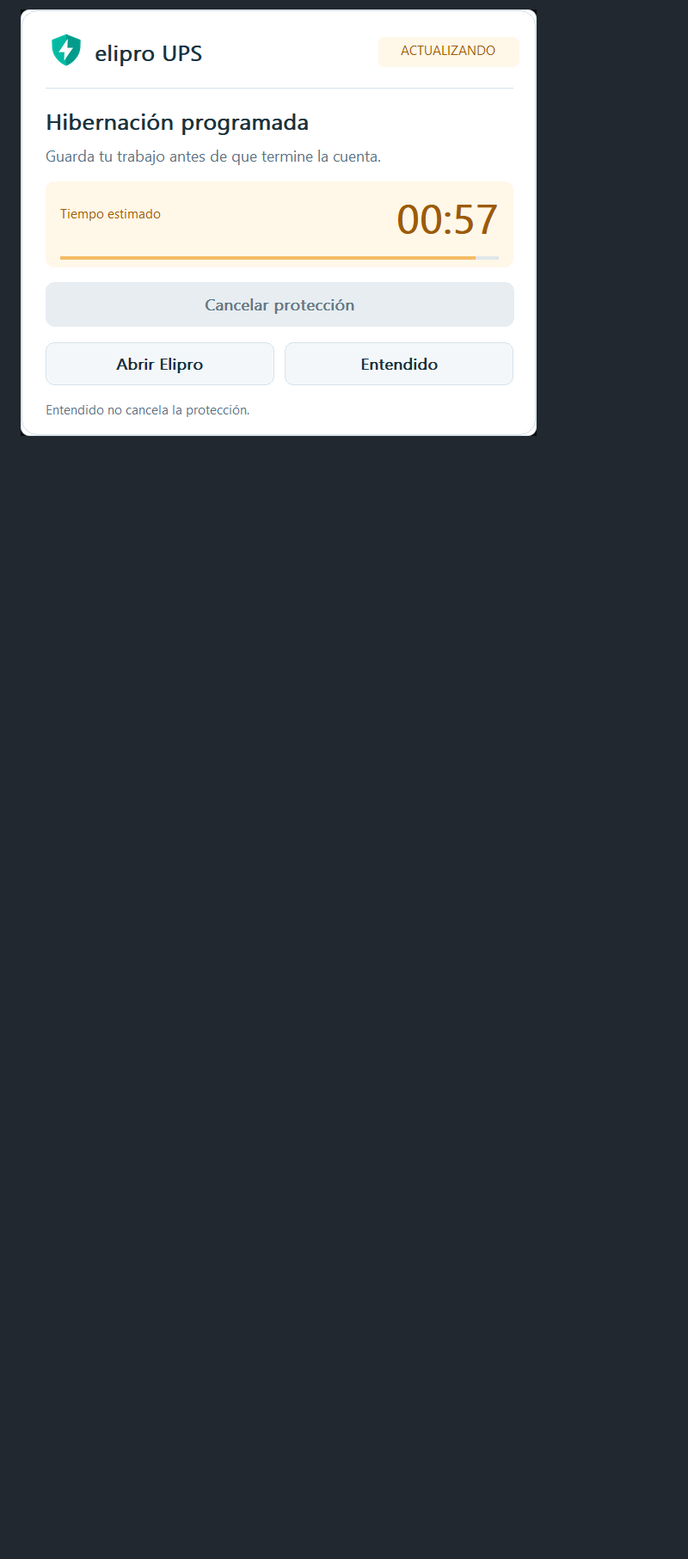
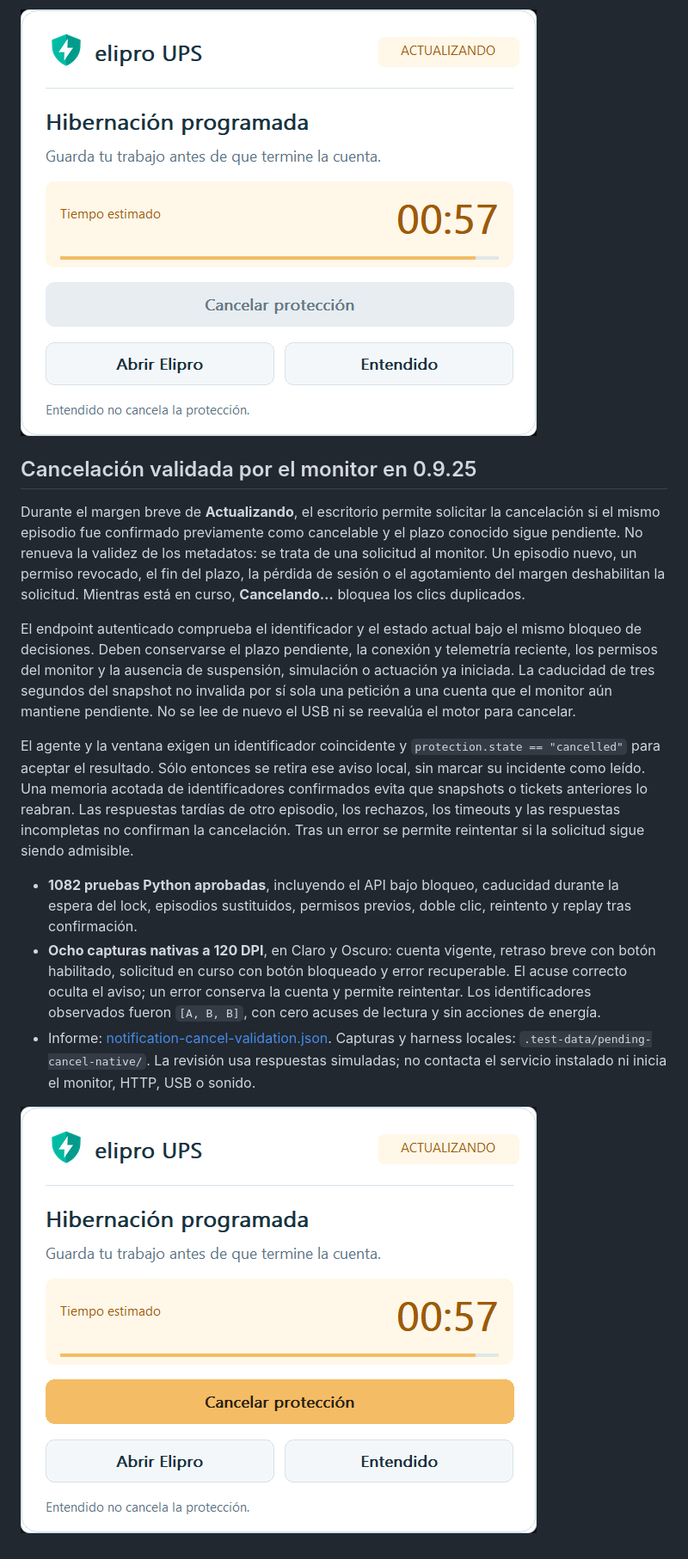
Before and after one commit to eliseovt/elipro-ups, a Markdown page: docs/notification-redesign-plan.md, the part around the change. Shown: that part at 86% size. Rendered like a GitHub page; pictures changed too: docs/assets/screenshots/elipro-cancelar-actualizando.png (added); blank space fills up the shorter version.

Commit message:
Validate countdown cancellation during brief refresh gaps

```diff
--- a/docs/notification-redesign-plan.md
+++ b/docs/notification-redesign-plan.md
@@ -89,3 +89,17 @@ Una interrupción que supera ese margen muestra **Actualización interrumpida /
 - Informe: [notification-continuity-validation.json](notification-continuity-validation.json). Harness y capturas locales: `.test-data/countdown-continuity/`. Son ventanas con datos simulados, sin iniciar el monitor ni ejecutar acciones de energía.
 
 ![Cuenta estimada durante una actualización breve](assets/screenshots/elipro-cuenta-actualizando.png)
+
+## Cancelación validada por el monitor en 0.9.25
+
+Durante el margen breve de **Actualizando**, el escritorio permite solicitar la cancelación si el mismo episodio fue confirmado previamente como cancelable y el plazo conocido sigue pendiente. No renueva la validez de los metadatos: se trata de una solicitud al monitor. Un episodio nuevo, un permiso revocado, el fin del plazo, la pérdida de sesión o el agotamiento del margen deshabilitan la solicitud. Mientras está en curso, **Cancelando…** bloquea los clics duplicados.
+
+El endpoint autenticado comprueba el identificador y el estado actual bajo el mismo bloqueo de decisiones. Deben conservarse el plazo pendiente, la conexión y telemetría reciente, los permisos del monitor y la ausencia de suspensión, simulación o actuación ya iniciada. La caducidad de tres segundos del snapshot no invalida por sí sola una petición a una cuenta que el monitor aún mantiene pendiente. No se lee de nuevo el USB ni se reevalúa el motor para cancelar.
+
+El agente y la ventana exigen un identificador coincidente y `protection.state == "cancelled"` para aceptar el resultado. Sólo entonces se retira ese aviso local, sin marcar su incidente como leído. Una memoria acotada de identificadores confirmados evita que snapshots o tickets anteriores lo reabran. Las respuestas tardías de otro episodio, los rechazos, los timeouts y las respuestas incompletas no confirman la cancelación. Tras un error se permite reintentar si la solicitud sigue siendo admisible.
+
+- **1082 pruebas Python aprobadas**, incluyendo el API bajo bloqueo, caducidad durante la espera del lock, episodios sustituidos, permisos previos, doble clic, reintento y replay tras confirmación.
+- **Ocho capturas nativas a 120 DPI**, en Claro y Oscuro: cuenta vigente, retraso breve con botón habilitado, solicitud en curso con botón bloqueado y error recuperable. El acuse correcto oculta el aviso; un error conserva la cuenta y permite reintentar. Los identificadores observados fueron `[A, B, B]`, con cero acuses de lectura y sin acciones de energía.
+- Informe: [notification-cancel-validation.json](notification-cancel-validation.json). Capturas y harness locales: `.test-data/pending-cancel-native/`. La revisión usa respuestas simuladas; no contacta el servicio instalado ni inicia el monitor, HTTP, USB o sonido.
+
+![Solicitud de cancelación disponible durante la actualización breve](assets/screenshots/elipro-cancelar-actualizando.png)
```
Also changed, not shown: README.md (+2 -1 lines), 9 other files.
